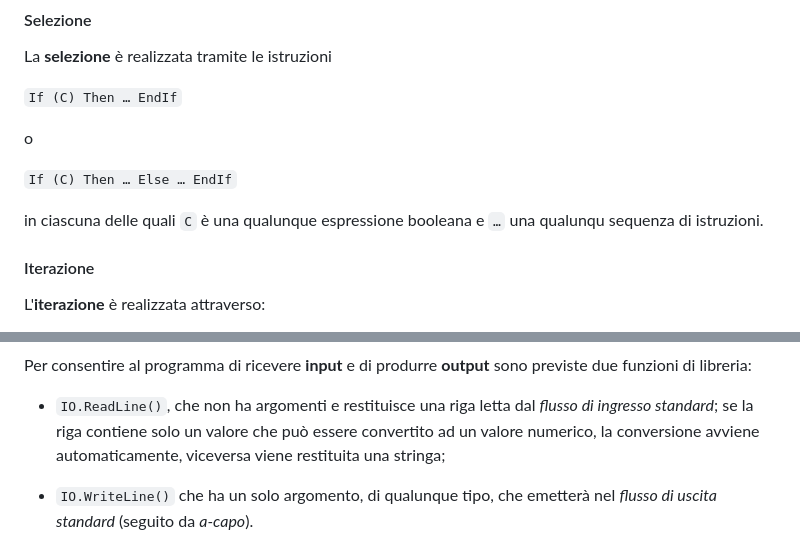
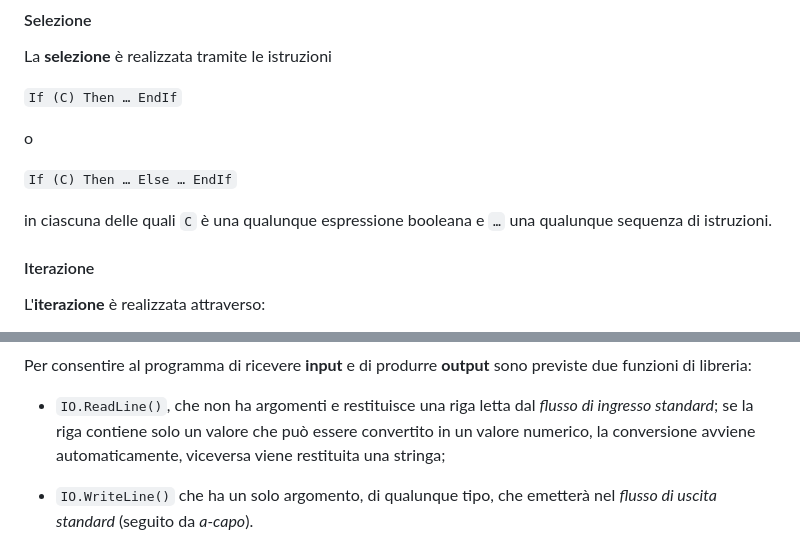
Before and after one commit to let-unimi/progetti, a Markdown page: 04-SmallerBasic/Testo.md, 2 parts joined by grey strips. GitHub-like rendering.

````diff
--- a/04-SmallerBasic/Testo.md
+++ b/04-SmallerBasic/Testo.md
@@ -188,7 +188,7 @@ o
 ```If (C) Then … Else … EndIf```
 
 in ciascuna delle quali `C` è una qualunque espressione booleana e `…` una
-qualunqu sequenza di istruzioni.
+qualunque sequenza di istruzioni.
 
 #### Iterazione
 
@@ -287,7 +287,7 @@ previste due funzioni di libreria:
 
 * `IO.ReadLine()`, che non ha argomenti e restituisce una riga letta dal *flusso
   di ingresso standard*; se la riga contiene solo un valore che può essere
-  convertito ad un valore numerico, la conversione avviene automaticamente,
+  convertito in un valore numerico, la conversione avviene automaticamente,
   viceversa viene restituita una stringa;
 
 * `IO.WriteLine()` che ha un solo argomento, di qualunque tipo, che emetterà nel
````
Also changed, not shown: other parts of 04-SmallerBasic/Testo.md (+25 -25 lines).
